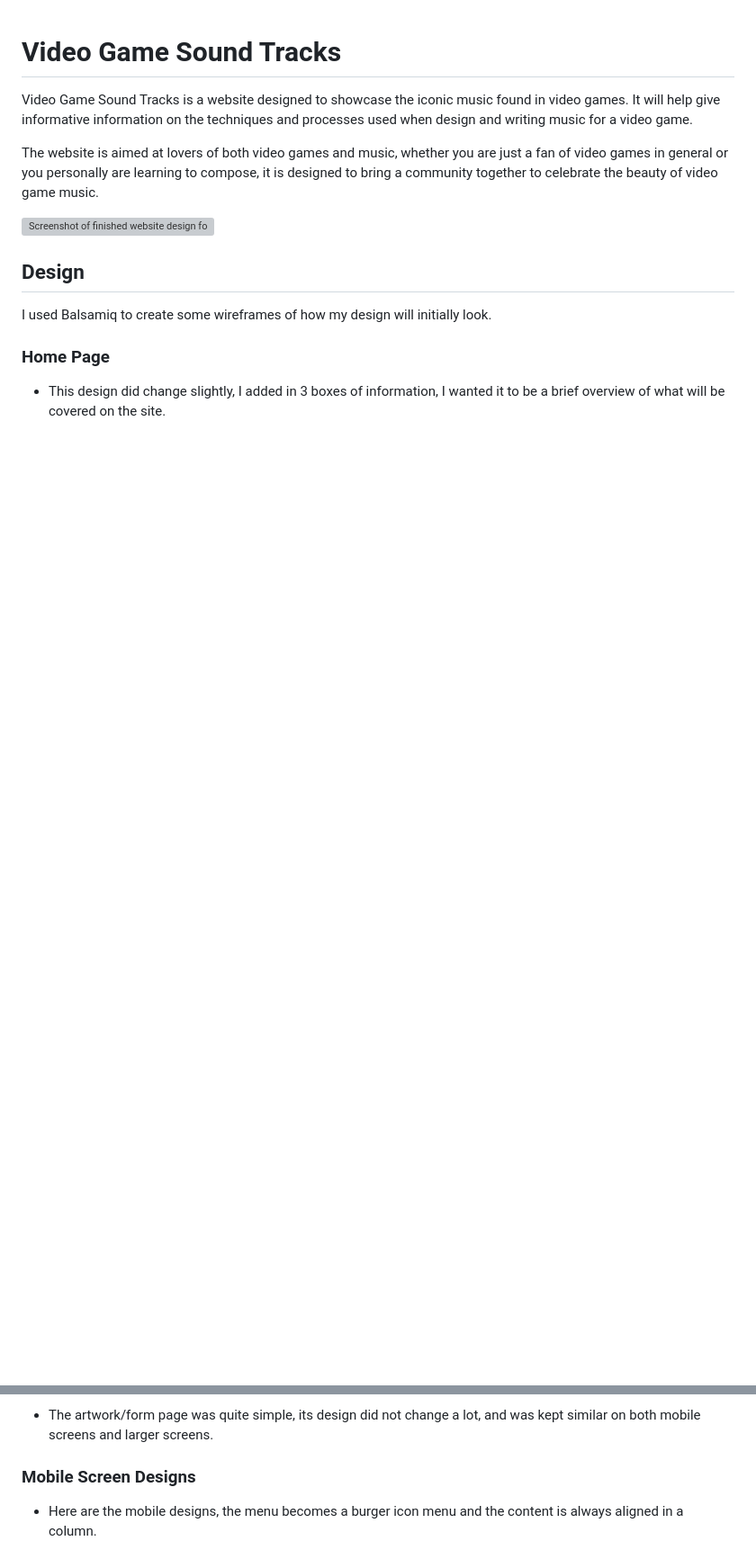
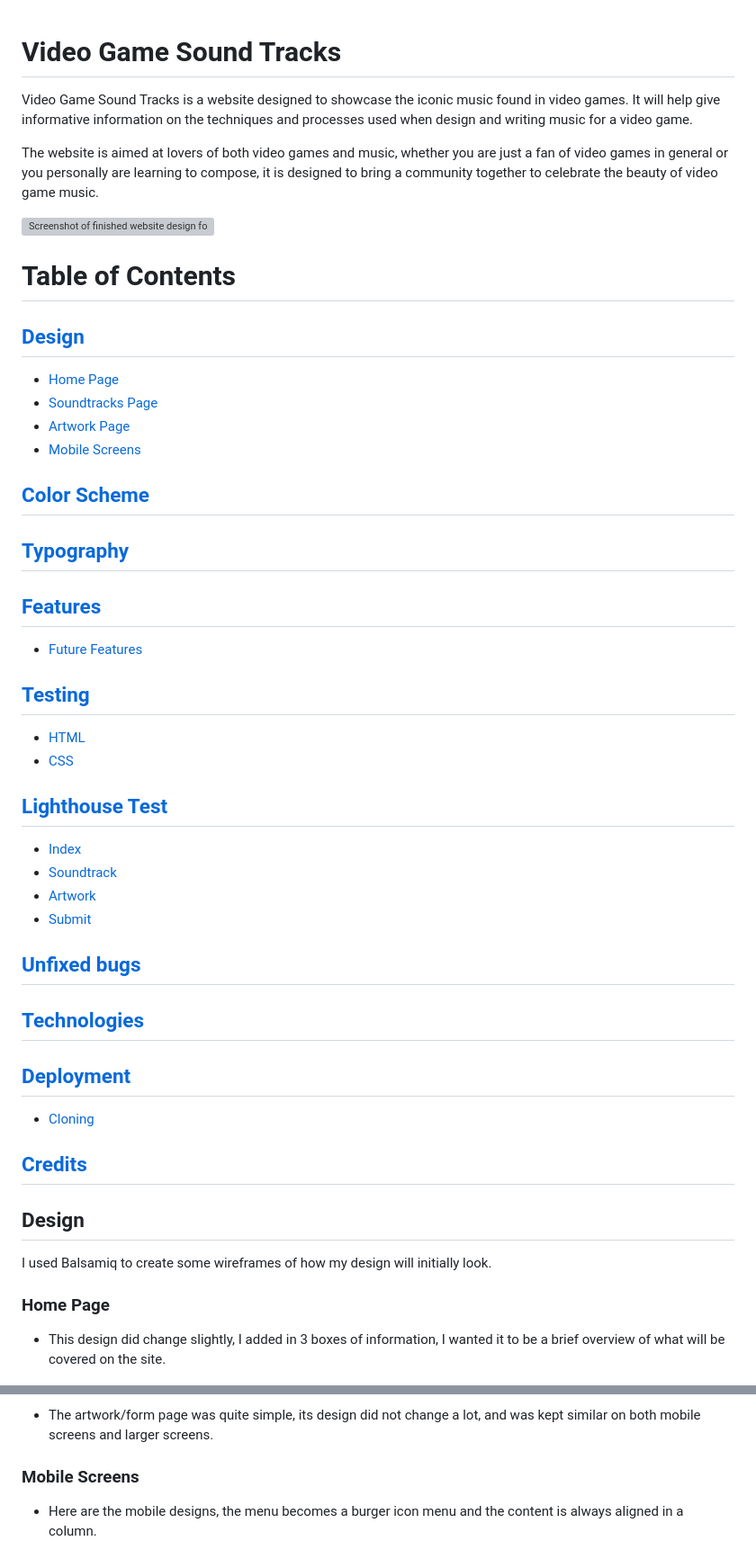
Before and after one commit to whelew/Game-Sound-Tracks, a Markdown page: README.md, 2 parts joined by grey strips. Shown at 90% size. GitHub-like rendering; blank space fills up the shorter version; grey boxes are pictures that could not be loaded.

Commit message:
added contents table to readme

```diff
--- a/README.md
+++ b/README.md
@@ -5,6 +5,45 @@ Video Game Sound Tracks is a website designed to showcase the iconic music found
 The website is aimed at lovers of both video games and music, whether you are just a fan of video games in general or you personally are learning to compose, it is designed to bring a community together to celebrate the beauty of video game music.
 
 ![Screenshot of finished website design for all screens](/assets/images/Website%20Display.png)
+
+# Table of Contents
+
+## [Design](#design-1)
+
+-   [Home Page](#home-page)
+-   [Soundtracks Page](#soundtracks-page)
+-   [Artwork Page](#artwork-page)
+-   [Mobile Screens](#mobile-screens)
+
+## [Color Scheme](#color-scheme-1)
+
+## [Typography](#typography)
+
+## [Features](#features-1)
+
+-   [Future Features](#future-features)
+
+## [Testing](#testing-1)
+
+-   [HTML](#html)
+-   [CSS](#css)
+
+## [Lighthouse Test](#lighthouse)
+
+-   [Index](#indexhtml)
+-   [Soundtrack](#soundtrackhtml)
+-   [Artwork](#artworkhtml)
+-   [Submit](#submithtml)
+
+## [Unfixed bugs](#unfixed-bugs-1)
+
+## [Technologies](#technologies-used)
+
+## [Deployment](#deployment-1)
+
+-   [Cloning](#cloning-the-site)
+
+## [Credits](#credits-1)
 
 ## **Design**
 
@@ -26,7 +65,7 @@ I used Balsamiq to create some wireframes of how my design will initially look.
 
 - The artwork/form page was quite simple, its design did not change a lot, and was kept similar on both mobile screens and larger screens.
 
-### Mobile Screen Designs
+### Mobile Screens
 
 - Here are the mobile designs, the menu becomes a burger icon menu and the content is always aligned in a column.
 
```
Also changed, not shown: other parts of README.md (+6 -6 lines).
